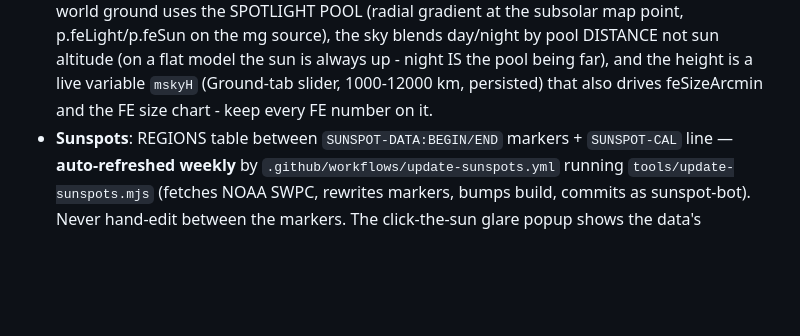
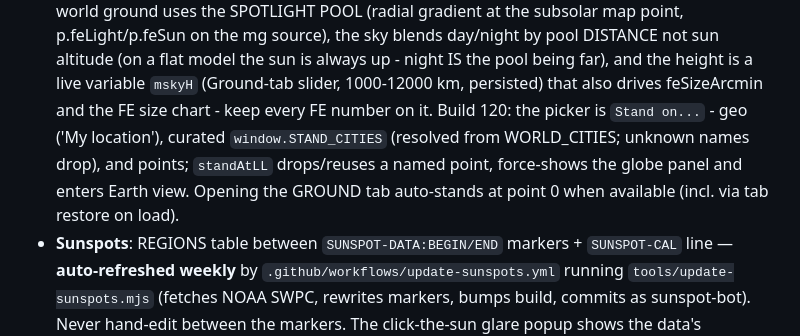
Before and after one commit to icspin/compare-earfs, a Markdown page: CLAUDE.md, the part around the change. Rendered like a GitHub page; blank space fills up the shorter version.

Commit message:
CLAUDE.md: Stand on... picker (build 120)

```diff
--- a/CLAUDE.md
+++ b/CLAUDE.md
@@ -148,6 +148,11 @@ and 'git pull --rebase' before pushing.
   always up - night IS the pool being far), and the height is a live
   variable `mskyH` (Ground-tab slider, 1000-12000 km, persisted) that also
   drives feSizeArcmin and the FE size chart - keep every FE number on it.
+  Build 120: the picker is `Stand on...` - geo ('My location'), curated
+  `window.STAND_CITIES` (resolved from WORLD_CITIES; unknown names drop),
+  and points; `standAtLL` drops/reuses a named point, force-shows the globe
+  panel and enters Earth view. Opening the GROUND tab auto-stands at point
+  0 when available (incl. via tab restore on load).
 - **Sunspots**: REGIONS table between `SUNSPOT-DATA:BEGIN/END` markers +
   `SUNSPOT-CAL` line — **auto-refreshed weekly** by
   `.github/workflows/update-sunspots.yml` running `tools/update-sunspots.mjs`
```
